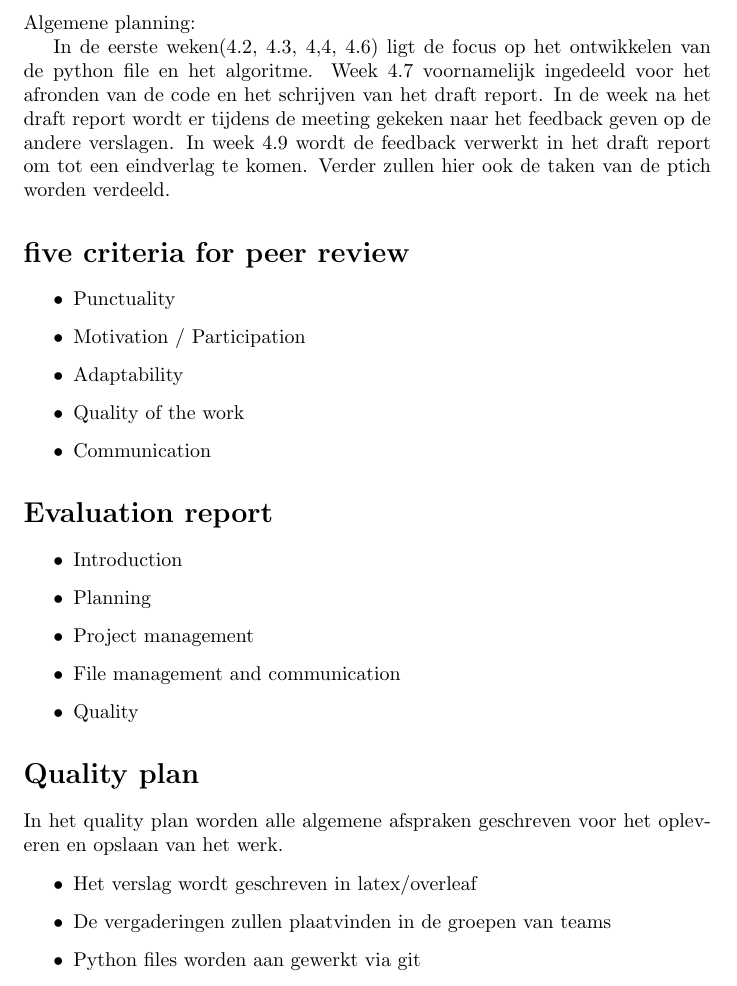
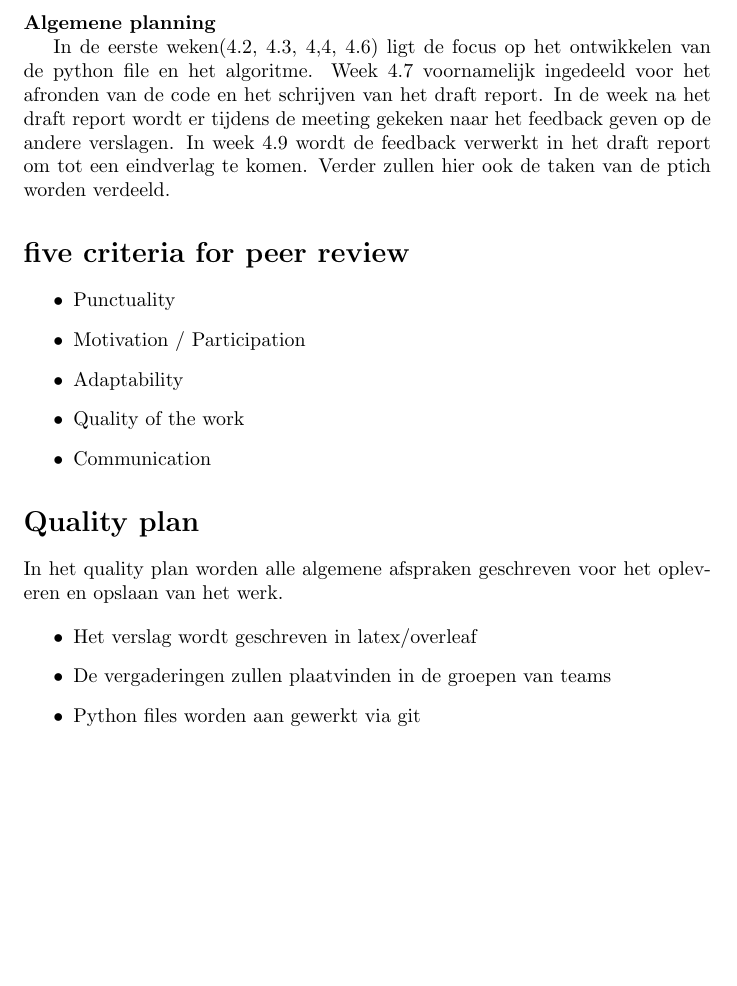
Before and after one commit to Wessel201/Notes-Modelleren-B-20-04-2021, a LaTeX document (Notes Modelleren-B 20-04-2021.tex): part of page 2 of 2, cut so that both start at the same text, the shorter picture padded with empty space. Compiled offline with pdfLaTeX.

Commit message:
Updates from Overleaf

```diff
--- a/Notes Modelleren-B 20-04-2021.tex
+++ b/Notes Modelleren-B 20-04-2021.tex
@@ -37,7 +37,7 @@ lijst van alle deadlines:
     \item 17-06-2021: Research report
     \item 18-06-2021: Evaluation report
 \end{itemize}
-Algemene planning:
+\textbf{Algemene planning}
 
 In de eerste weken(4.2, 4.3, 4,4, 4.6) ligt de focus op het ontwikkelen van de python file en het algoritme. Week 4.7 voornamelijk ingedeeld voor het afronden van de code en het schrijven van het draft report. In de week na het draft report wordt er tijdens de meeting gekeken naar het feedback geven op de andere verslagen. In week 4.9 wordt de feedback verwerkt in het draft report om tot een eindverlag te komen. Verder zullen hier ook de taken van de ptich worden verdeeld.
 
@@ -53,14 +53,6 @@ In de eerste weken(4.2, 4.3, 4,4, 4.6) ligt de focus op het ontwikkelen van de p
     \end{itemize}
 
 
-\section*{Evaluation report}
-\begin{itemize}
-    \item Introduction
-    \item Planning
-    \item Project management
-    \item File management and communication
-    \item Quality
-\end{itemize}
 
 \section*{Quality plan}
 In het quality plan worden alle algemene afspraken geschreven voor het opleveren en opslaan van het werk.
```
Also changed, not shown: Notes Modelleren-B 20-04-2021.tex (2 more changed lines).
